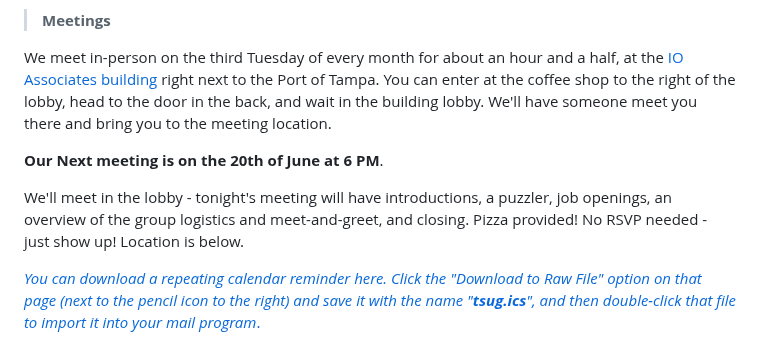
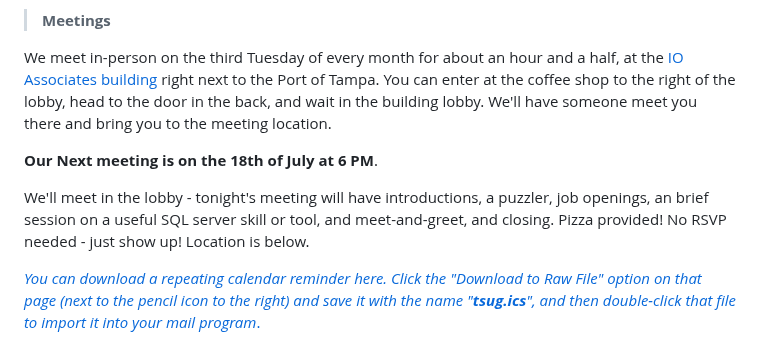
Before and after one commit to David-Seis/TSUG, a Markdown page: README.md, the part around the change. GitHub-like rendering.

```diff
--- a/README.md
+++ b/README.md
@@ -8,8 +8,8 @@
 > <b>Meetings</b>
 <p>We meet in-person on the third Tuesday of every month for about an hour and a half, at the <a href="https://www.bing.com/maps?&mepi=109~~TopOfPage~Address_Link&ty=18&q=iO%20Associates%20-%20Tampa&ss=ypid.YN873x17311666291203835826&ppois=27.94316864013672_-82.4468002319336_iO%20Associates%20-%20Tampa_YN873x17311666291203835826~&cp=27.943169~-82.4468&v=2&sV=1">IO Associates building</a> right next to the Port of Tampa. You can enter at the coffee shop to the right of the lobby, head to the door in the back, and wait in the building lobby. We'll have someone meet you there and bring you to the meeting location.</p>
 
-<p><b>Our Next meeting is on the 20th of June at 6 PM</b>.</p>
-We'll meet in the lobby - tonight's meeting will have introductions, a puzzler, job openings, an overview of the group logistics and meet-and-greet, and closing. Pizza provided! No RSVP needed - just show up! Location is below.
+<p><b>Our Next meeting is on the 18th of July at 6 PM</b>.</p>
+We'll meet in the lobby - tonight's meeting will have introductions, a puzzler, job openings, an brief session on a useful SQL server skill or tool, and meet-and-greet, and closing. Pizza provided! No RSVP needed - just show up! Location is below.
 
 <p></p><a href="https://github.com/David-Seis/TSUG/blob/main/Resources/references/tsug.ics"><i>You can download a repeating calendar reminder here. Click the "Download to Raw File" option on that page (next to the pencil icon to the right) and save it with the name "<b>tsug.ics</b>", and then double-click that file to import it into your mail program</i>.</a></p>
 
```
